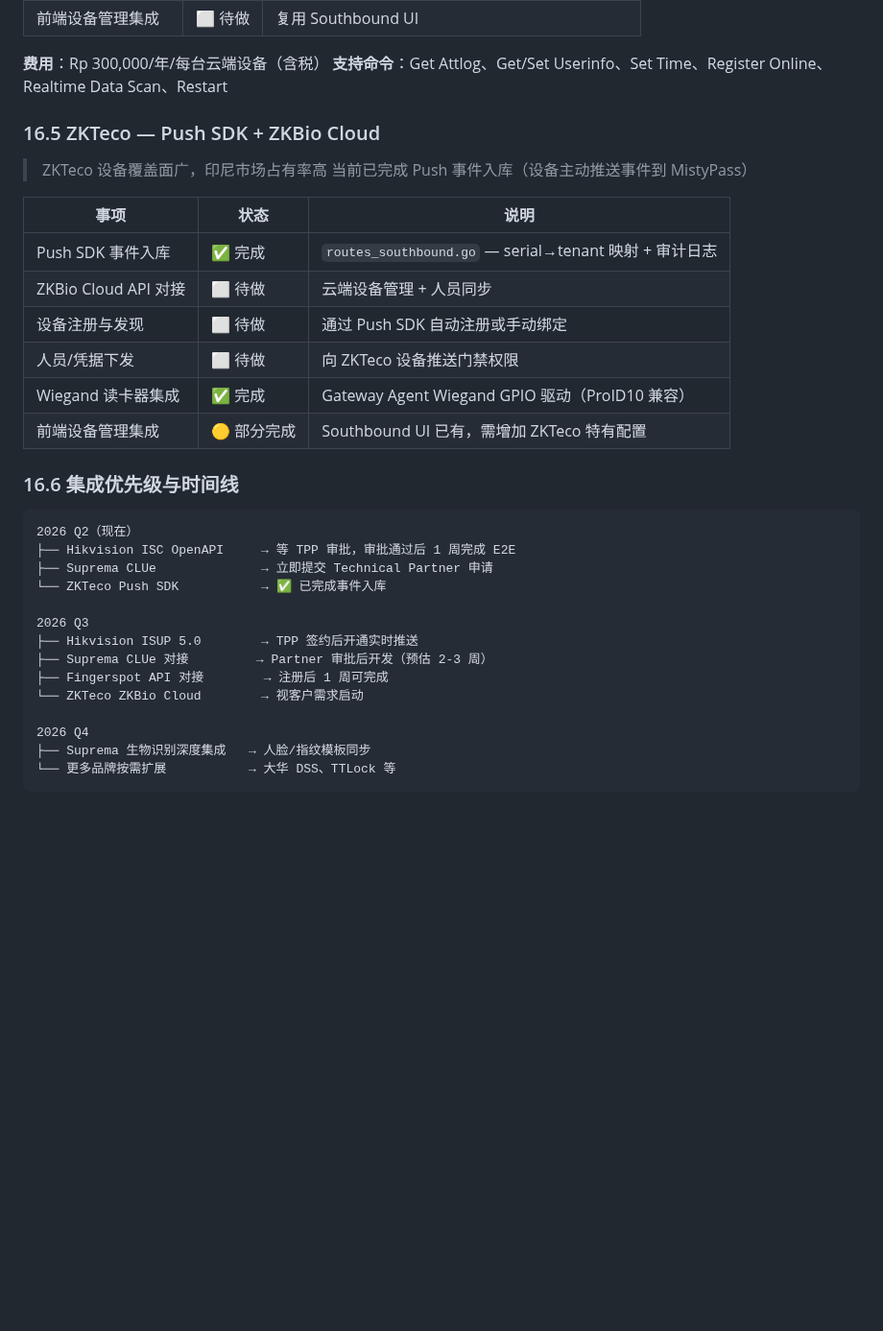
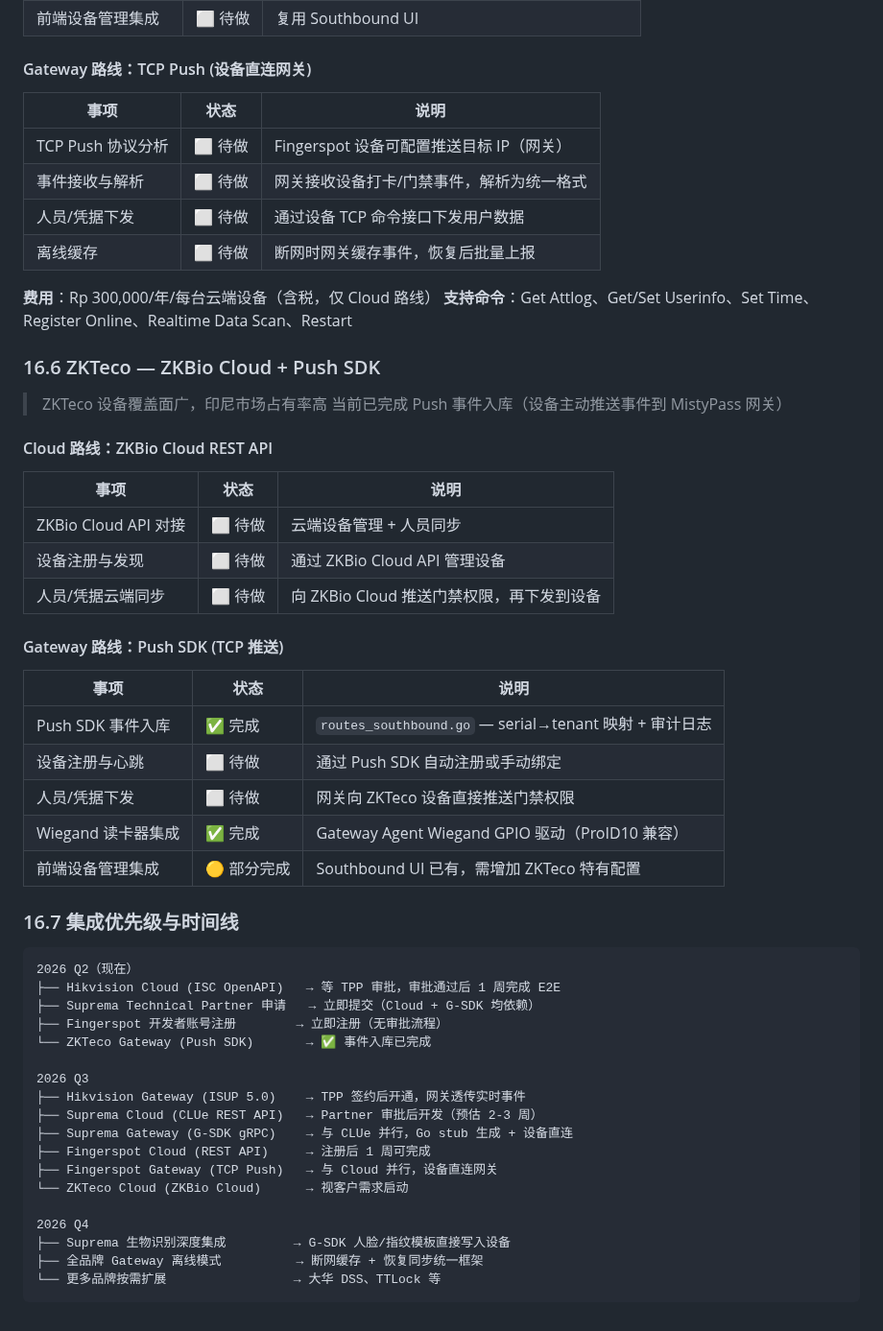
Before and after one commit to Sikyy/mistypass, a Markdown page: docs/NEXT-ROADMAP.md, the part around one of its changes. Shown at 96% size. Drawn GitHub-style; blank space fills up the shorter version.

````diff
--- a/docs/NEXT-ROADMAP.md
+++ b/docs/NEXT-ROADMAP.md
@@ -1548,37 +1610,59 @@ Phase 0  [1 周]    硬件选型 + BLE 验证 + 客户需求确认
 | 前端设备管理集成 | ⬜ 待做 | 复用 Southbound UI |
 
-**费用**：Rp 300,000/年/每台云端设备（含税）
+#### Gateway 路线：TCP Push (设备直连网关)
+
+| 事项 | 状态 | 说明 |
+|------|------|------|
+| TCP Push 协议分析 | ⬜ 待做 | Fingerspot 设备可配置推送目标 IP（网关） |
+| 事件接收与解析 | ⬜ 待做 | 网关接收设备打卡/门禁事件，解析为统一格式 |
+| 人员/凭据下发 | ⬜ 待做 | 通过设备 TCP 命令接口下发用户数据 |
+| 离线缓存 | ⬜ 待做 | 断网时网关缓存事件，恢复后批量上报 |
+
+**费用**：Rp 300,000/年/每台云端设备（含税，仅 Cloud 路线）
 **支持命令**：Get Attlog、Get/Set Userinfo、Set Time、Register Online、Realtime Data Scan、Restart
 
-### 16.5 ZKTeco — Push SDK + ZKBio Cloud
+### 16.6 ZKTeco — ZKBio Cloud + Push SDK
 
 > ZKTeco 设备覆盖面广，印尼市场占有率高
-> 当前已完成 Push 事件入库（设备主动推送事件到 MistyPass）
+> 当前已完成 Push 事件入库（设备主动推送事件到 MistyPass 网关）
+
+#### Cloud 路线：ZKBio Cloud REST API
+
+| 事项 | 状态 | 说明 |
+|------|------|------|
+| ZKBio Cloud API 对接 | ⬜ 待做 | 云端设备管理 + 人员同步 |
+| 设备注册与发现 | ⬜ 待做 | 通过 ZKBio Cloud API 管理设备 |
+| 人员/凭据云端同步 | ⬜ 待做 | 向 ZKBio Cloud 推送门禁权限，再下发到设备 |
+
+#### Gateway 路线：Push SDK (TCP 推送)
 
 | 事项 | 状态 | 说明 |
 |------|------|------|
 | Push SDK 事件入库 | ✅ 完成 | `routes_southbound.go` — serial→tenant 映射 + 审计日志 |
-| ZKBio Cloud API 对接 | ⬜ 待做 | 云端设备管理 + 人员同步 |
-| 设备注册与发现 | ⬜ 待做 | 通过 Push SDK 自动注册或手动绑定 |
-| 人员/凭据下发 | ⬜ 待做 | 向 ZKTeco 设备推送门禁权限 |
+| 设备注册与心跳 | ⬜ 待做 | 通过 Push SDK 自动注册或手动绑定 |
+| 人员/凭据下发 | ⬜ 待做 | 网关向 ZKTeco 设备直接推送门禁权限 |
 | Wiegand 读卡器集成 | ✅ 完成 | Gateway Agent Wiegand GPIO 驱动（ProID10 兼容） |
 | 前端设备管理集成 | 🟡 部分完成 | Southbound UI 已有，需增加 ZKTeco 特有配置 |
 
-### 16.6 集成优先级与时间线
+### 16.7 集成优先级与时间线
 
 ```
 2026 Q2（现在）
-├── Hikvision ISC OpenAPI     → 等 TPP 审批，审批通过后 1 周完成 E2E
-├── Suprema CLUe              → 立即提交 Technical Partner 申请
-└── ZKTeco Push SDK           → ✅ 已完成事件入库
+├── Hikvision Cloud (ISC OpenAPI)   → 等 TPP 审批，审批通过后 1 周完成 E2E
+├── Suprema Technical Partner 申请   → 立即提交（Cloud + G-SDK 均依赖）
+├── Fingerspot 开发者账号注册        → 立即注册（无审批流程）
+└── ZKTeco Gateway (Push SDK)       → ✅ 事件入库已完成
 
 2026 Q3
-├── Hikvision ISUP 5.0        → TPP 签约后开通实时推送
-├── Suprema CLUe 对接         → Partner 审批后开发（预估 2-3 周）
-├── Fingerspot API 对接        → 注册后 1 周可完成
-└── ZKTeco ZKBio Cloud        → 视客户需求启动
+├── Hikvision Gateway (ISUP 5.0)    → TPP 签约后开通，网关透传实时事件
+├── Suprema Cloud (CLUe REST API)   → Partner 审批后开发（预估 2-3 周）
+├── Suprema Gateway (G-SDK gRPC)    → 与 CLUe 并行，Go stub 生成 + 设备直连
+├── Fingerspot Cloud (REST API)     → 注册后 1 周可完成
+├── Fingerspot Gateway (TCP Push)   → 与 Cloud 并行，设备直连网关
+└── ZKTeco Cloud (ZKBio Cloud)      → 视客户需求启动
 
 2026 Q4
-├── Suprema 生物识别深度集成   → 人脸/指纹模板同步
-└── 更多品牌按需扩展           → 大华 DSS、TTLock 等
-```
+├── Suprema 生物识别深度集成         → G-SDK 人脸/指纹模板直接写入设备
+├── 全品牌 Gateway 离线模式          → 断网缓存 + 恢复同步统一框架
+└── 更多品牌按需扩展                 → 大华 DSS、TTLock 等
+```
````
Also changed, not shown: other parts of docs/NEXT-ROADMAP.md (+84 -22 lines).
